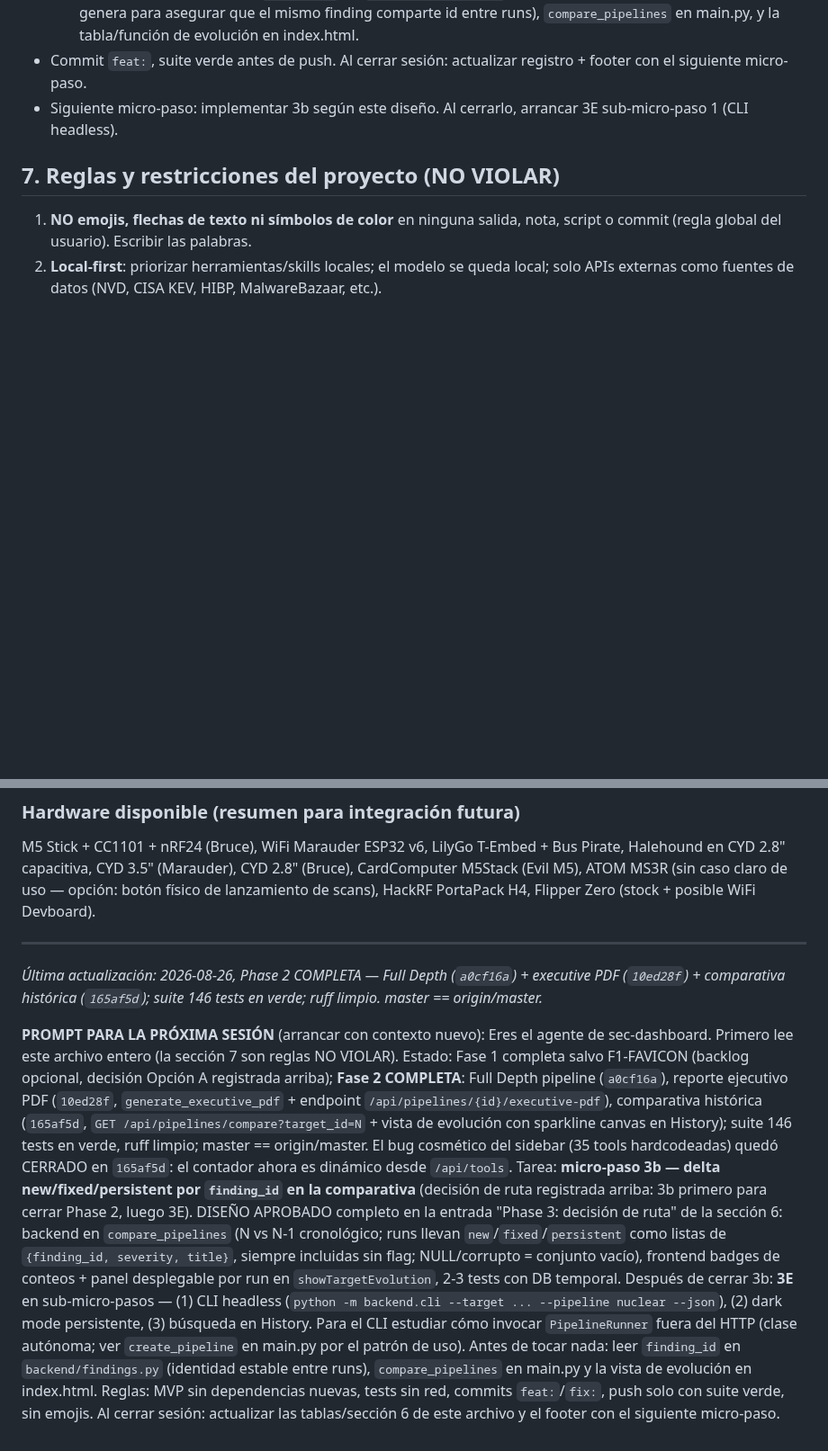
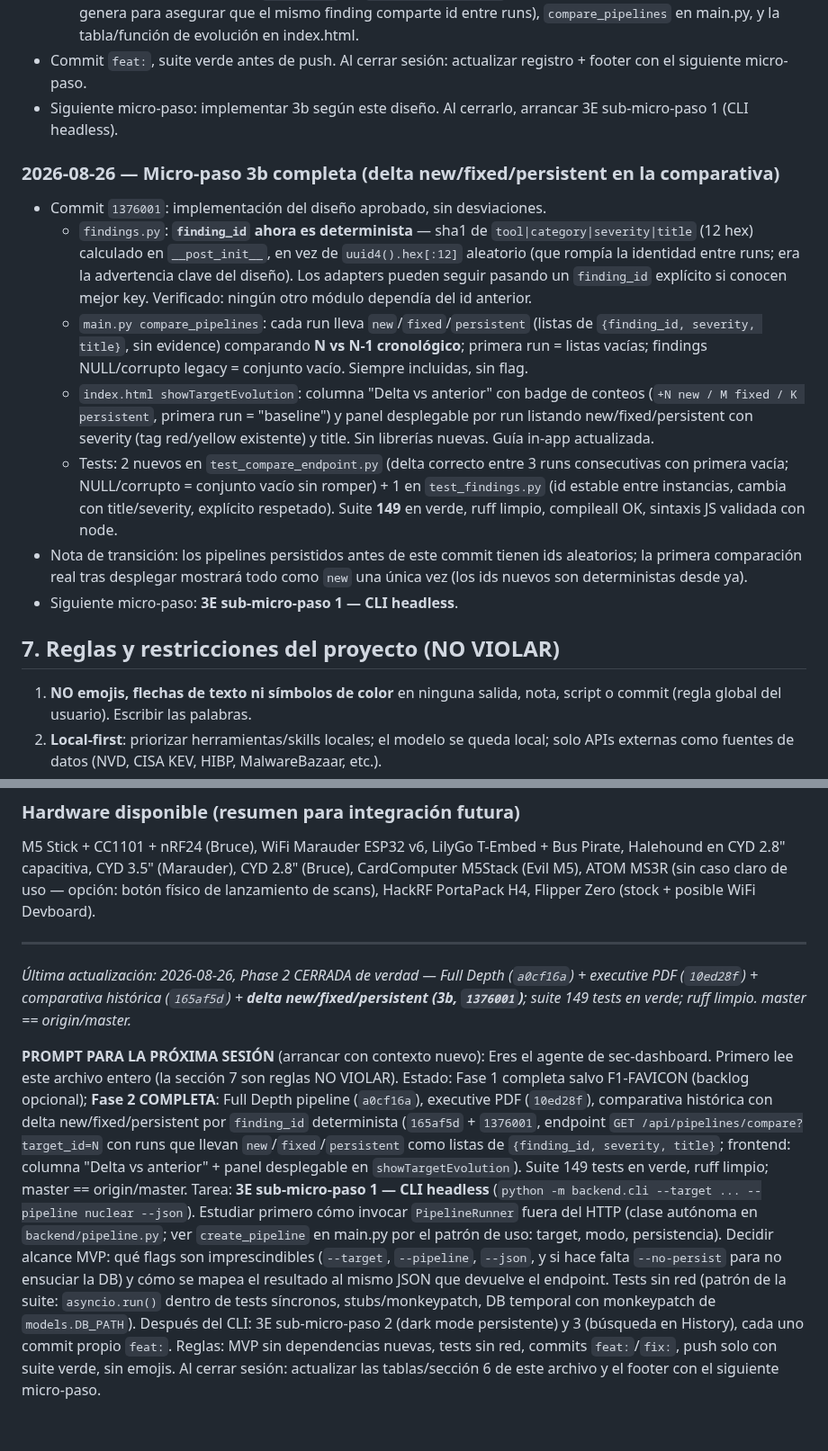
Before and after one commit to PoisonXploIT/sec-dashboard, a Markdown page: SEGUIMIENTO.md, 2 parts joined by grey strips. Shown at 90% size. GitHub-like rendering; blank space fills up the shorter version.

Commit message:
docs: SEGUIMIENTO — 3b completa (1376001, finding_id determinista + delta new/fixed/persistent), next: 3E sub-micro-paso 1 CLI headless

```diff
--- a/SEGUIMIENTO.md
+++ b/SEGUIMIENTO.md
@@ -333,6 +333,15 @@ Convención: cada sesión añade una entrada al FINAL de la lista (la más recie
 - Commit `feat:`, suite verde antes de push. Al cerrar sesión: actualizar registro + footer con el siguiente micro-paso.
 - Siguiente micro-paso: implementar 3b según este diseño. Al cerrarlo, arrancar 3E sub-micro-paso 1 (CLI headless).
 
+### 2026-08-26 — Micro-paso 3b completa (delta new/fixed/persistent en la comparativa)
+- Commit `1376001`: implementación del diseño aprobado, sin desviaciones.
+  - `findings.py`: **`finding_id` ahora es determinista** — sha1 de `tool|category|severity|title` (12 hex) calculado en `__post_init__`, en vez de `uuid4().hex[:12]` aleatorio (que rompía la identidad entre runs; era la advertencia clave del diseño). Los adapters pueden seguir pasando un `finding_id` explícito si conocen mejor key. Verificado: ningún otro módulo dependía del id anterior.
+  - `main.py compare_pipelines`: cada run lleva `new`/`fixed`/`persistent` (listas de `{finding_id, severity, title}`, sin evidence) comparando **N vs N-1 cronológico**; primera run = listas vacías; findings NULL/corrupto legacy = conjunto vacío. Siempre incluidas, sin flag.
+  - `index.html showTargetEvolution`: columna "Delta vs anterior" con badge de conteos (`+N new / M fixed / K persistent`, primera run = "baseline") y panel desplegable por run listando new/fixed/persistent con severity (tag red/yellow existente) y title. Sin librerías nuevas. Guía in-app actualizada.
+  - Tests: 2 nuevos en `test_compare_endpoint.py` (delta correcto entre 3 runs consecutivas con primera vacía; NULL/corrupto = conjunto vacío sin romper) + 1 en `test_findings.py` (id estable entre instancias, cambia con title/severity, explícito respetado). Suite **149** en verde, ruff limpio, compileall OK, sintaxis JS validada con node.
+- Nota de transición: los pipelines persistidos antes de este commit tienen ids aleatorios; la primera comparación real tras desplegar mostrará todo como `new` una única vez (los ids nuevos son deterministas desde ya).
+- Siguiente micro-paso: **3E sub-micro-paso 1 — CLI headless**.
+
 ## 7. Reglas y restricciones del proyecto (NO VIOLAR)
 
 1. **NO emojis, flechas de texto ni símbolos de color** en ninguna salida, nota, script o commit (regla global del usuario). Escribir las palabras.
@@ -362,12 +371,11 @@ M5 Stick + CC1101 + nRF24 (Bruce), WiFi Marauder ESP32 v6, LilyGo T-Embed + Bus
 
 ---
 
-*Última actualización: 2026-08-26, Phase 2 COMPLETA — Full Depth (`a0cf16a`) + executive PDF (`10ed28f`) + comparativa histórica (`165af5d`); suite 146 tests en verde; ruff limpio. master == origin/master.*
+*Última actualización: 2026-08-26, Phase 2 CERRADA de verdad — Full Depth (`a0cf16a`) + executive PDF (`10ed28f`) + comparativa histórica (`165af5d`) + **delta new/fixed/persistent (3b, `1376001`)**; suite 149 tests en verde; ruff limpio. master == origin/master.*
 
 **PROMPT PARA LA PRÓXIMA SESIÓN** (arrancar con contexto nuevo):
-Eres el agente de sec-dashboard. Primero lee este archivo entero (la sección 7 son reglas NO VIOLAR). Estado: Fase 1 completa salvo F1-FAVICON (backlog opcional, decisión Opción A registrada arriba); **Fase 2 COMPLETA**: Full Depth pipeline (`a0cf16a`), reporte ejecutivo PDF (`10ed28f`, `generate_executive_pdf` + endpoint `/api/pipelines/{id}/executive-pdf`), comparativa histórica (`165af5d`, `GET /api/pipelines/compare?target_id=N` + vista de evolución con sparkline canvas en History); suite 146 tests en verde, ruff limpio; master == origin/master. El bug cosmético del sidebar (35 tools hardcodeadas) quedó CERRADO en `165af5d`: el contador ahora es dinámico desde `/api/tools`.
-Tarea: **micro-paso 3b — delta new/fixed/persistent por `finding_id` en la comparativa** (decisión de ruta registrada arriba: 3b primero para cerrar Phase 2, luego 3E). DISEÑO APROBADO completo en la entrada "Phase 3: decisión de ruta" de la sección 6: backend en `compare_pipelines` (N vs N-1 cronológico; runs llevan `new`/`fixed`/`persistent` como listas de `{finding_id, severity, title}`, siempre incluidas sin flag; NULL/corrupto = conjunto vacío), frontend badges de conteos + panel desplegable por run en `showTargetEvolution`, 2-3 tests con DB temporal.
-Después de cerrar 3b: **3E** en sub-micro-pasos — (1) CLI headless (`python -m backend.cli --target ... --pipeline nuclear --json`), (2) dark mode persistente, (3) búsqueda en History. Para el CLI estudiar cómo invocar `PipelineRunner` fuera del HTTP (clase autónoma; ver `create_pipeline` en main.py por el patrón de uso).
-Antes de tocar nada: leer `finding_id` en `backend/findings.py` (identidad estable entre runs), `compare_pipelines` en main.py y la vista de evolución en index.html.
+Eres el agente de sec-dashboard. Primero lee este archivo entero (la sección 7 son reglas NO VIOLAR). Estado: Fase 1 completa salvo F1-FAVICON (backlog opcional); **Fase 2 COMPLETA**: Full Depth pipeline (`a0cf16a`), executive PDF (`10ed28f`), comparativa histórica con delta new/fixed/persistent por `finding_id` determinista (`165af5d` + `1376001`, endpoint `GET /api/pipelines/compare?target_id=N` con runs que llevan `new`/`fixed`/`persistent` como listas de `{finding_id, severity, title}`; frontend: columna "Delta vs anterior" + panel desplegable en `showTargetEvolution`). Suite 149 tests en verde, ruff limpio; master == origin/master.
+Tarea: **3E sub-micro-paso 1 — CLI headless** (`python -m backend.cli --target ... --pipeline nuclear --json`). Estudiar primero cómo invocar `PipelineRunner` fuera del HTTP (clase autónoma en `backend/pipeline.py`; ver `create_pipeline` en main.py por el patrón de uso: target, modo, persistencia). Decidir alcance MVP: qué flags son imprescindibles (`--target`, `--pipeline`, `--json`, y si hace falta `--no-persist` para no ensuciar la DB) y cómo se mapea el resultado al mismo JSON que devuelve el endpoint. Tests sin red (patrón de la suite: `asyncio.run()` dentro de tests síncronos, stubs/monkeypatch, DB temporal con monkeypatch de `models.DB_PATH`).
+Después del CLI: 3E sub-micro-paso 2 (dark mode persistente) y 3 (búsqueda en History), cada uno commit propio `feat:`.
 Reglas: MVP sin dependencias nuevas, tests sin red, commits `feat:`/`fix:`, push solo con suite verde, sin emojis.
 Al cerrar sesión: actualizar las tablas/sección 6 de este archivo y el footer con el siguiente micro-paso.
```
